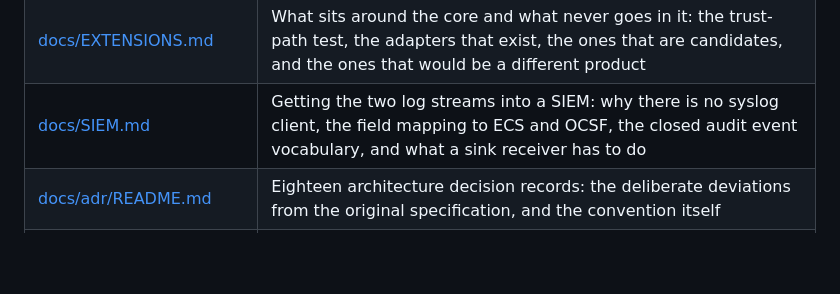
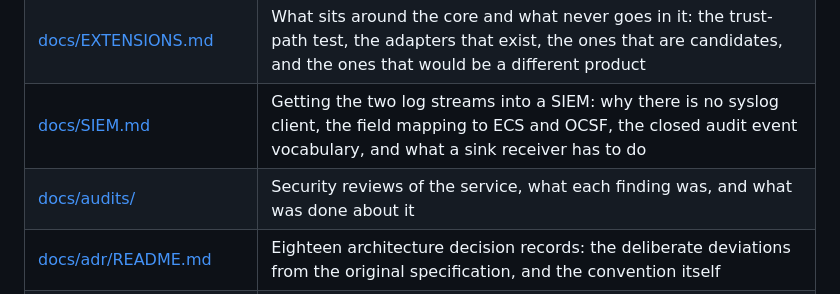
Before and after one commit to Socold/n0passtemps, a Markdown page: README.md, the part around the change. GitHub-like rendering; blank space fills up the shorter version.

```diff
--- a/README.md
+++ b/README.md
@@ -450,6 +450,7 @@ Security Top 10 2023, and GDPR Articles 15, 17 and 32.
 | [docs/MONITORING.md](docs/MONITORING.md) | What to scrape, the Prometheus endpoint, the thirteen alert types and their responses, log fields, database tuning |
 | [docs/EXTENSIONS.md](docs/EXTENSIONS.md) | What sits around the core and what never goes in it: the trust-path test, the adapters that exist, the ones that are candidates, and the ones that would be a different product |
 | [docs/SIEM.md](docs/SIEM.md) | Getting the two log streams into a SIEM: why there is no syslog client, the field mapping to ECS and OCSF, the closed audit event vocabulary, and what a sink receiver has to do |
+| [docs/audits/](docs/audits/) | Security reviews of the service, what each finding was, and what was done about it |
 | [docs/adr/README.md](docs/adr/README.md) | Eighteen architecture decision records: the deliberate deviations from the original specification, and the convention itself |
 | [kits/login/README.md](kits/login/README.md) | The reference sign-in and enrolment page, with the backend that holds the API key: a passkey first, TOTP and recovery codes behind it, and the boundary the key never crosses |
 | [examples/README.md](examples/README.md) | Working clients in shell, Python, Node and Go, against `api/openapi.yaml` |
```
Also changed, not shown: docs/audits/2026-09-security-review.md (added, +179 -0 lines).
